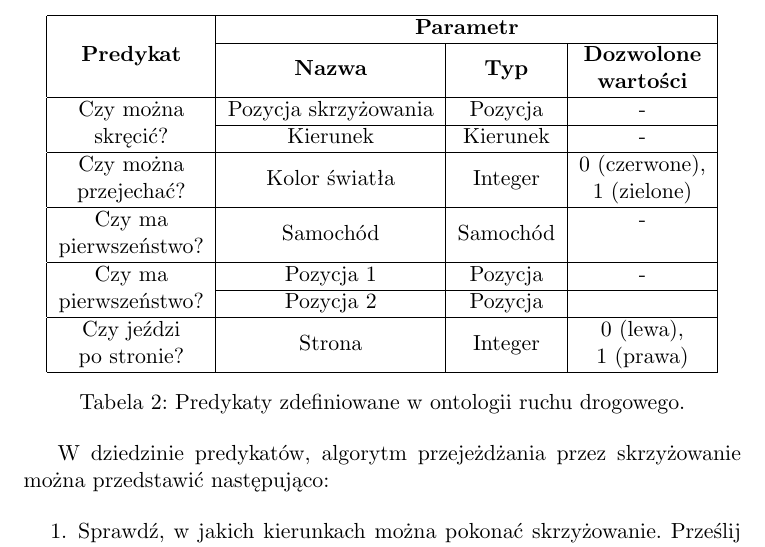
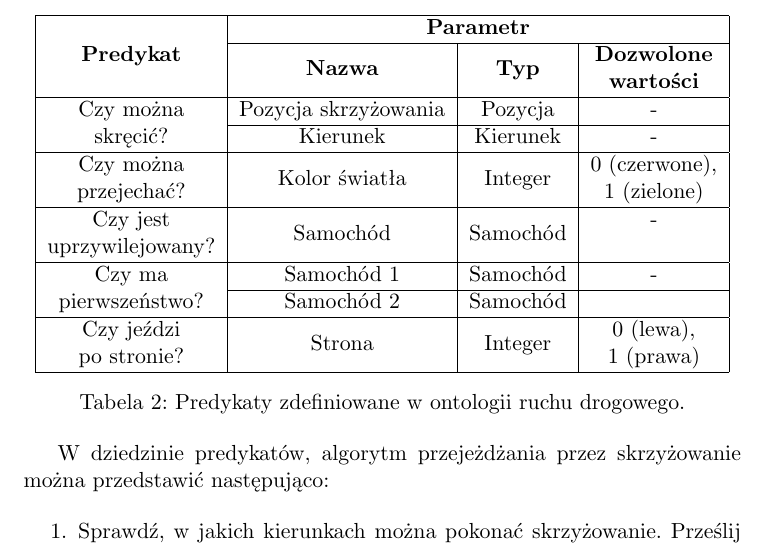
Before and after one commit to manisero/SemViii, a LaTeX document (docs/SAG/final_documentation/final_documentation.tex): part of page 4 of 9, cut so that both start at the same text. Compiled offline with pdfLaTeX.

Commit message:
Fixed protocol diagram in SAG final documentation

```diff
--- a/docs/SAG/final_documentation/final_documentation.tex
+++ b/docs/SAG/final_documentation/final_documentation.tex
@@ -147,12 +147,12 @@ Samochody komunikują się z~innymi agentami głównie przy użyciu predykatów.
         Czy można & \multirow{2}{*}{Kolor światła} & \multirow{2}{*}{Integer} & $0$ (czerwone), \\
         przejechać? &&& $1$ (zielone) \\
         \hline
-        Czy ma & \multirow{2}{*}{Samochód} & \multirow{2}{*}{Samochód} & - \\
-        pierwszeństwo? &&& \\
+        Czy jest & \multirow{2}{*}{Samochód} & \multirow{2}{*}{Samochód} & - \\
+        uprzywilejowany? &&& \\
         \hline
-        Czy ma & Pozycja 1 & Pozycja & - \\
+        Czy ma & Samochód 1 & Samochód & - \\
         \cline{2-4}
-        pierwszeństwo? & Pozycja 2 & Pozycja & \\
+        pierwszeństwo? & Samochód 2 & Samochód & \\
         \hline
         Czy jeździ & \multirow{2}{*}{Strona} & \multirow{2}{*}{Integer} & $0$ (lewa), \\
         po stronie? &&& $1$ (prawa) \\
```
Also changed, not shown: docs/SAG/final_documentation/final_documentation.pdf, docs/SAG/final_documentation/protocol.pdf, 2 other files.
